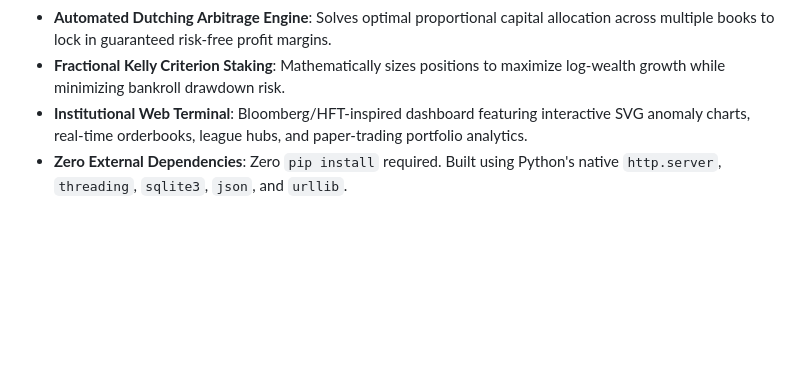
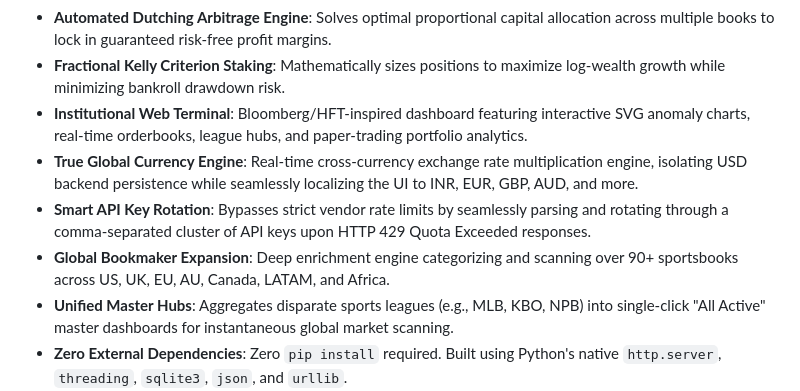
Before and after one commit to ND014/edgepulse, a Markdown page: README.md, the part around the change. Drawn GitHub-style; blank space fills up the shorter version.

Commit message:
docs: Update README with new Global Currency Engine, API Rotation, and Master Hub features

```diff
--- a/README.md
+++ b/README.md
@@ -19,6 +19,10 @@ Designed with **zero external pip dependencies** — powered entirely by the Pyt
 - **Automated Dutching Arbitrage Engine**: Solves optimal proportional capital allocation across multiple books to lock in guaranteed risk-free profit margins.
 - **Fractional Kelly Criterion Staking**: Mathematically sizes positions to maximize log-wealth growth while minimizing bankroll drawdown risk.
 - **Institutional Web Terminal**: Bloomberg/HFT-inspired dashboard featuring interactive SVG anomaly charts, real-time orderbooks, league hubs, and paper-trading portfolio analytics.
+- **True Global Currency Engine**: Real-time cross-currency exchange rate multiplication engine, isolating USD backend persistence while seamlessly localizing the UI to INR, EUR, GBP, AUD, and more.
+- **Smart API Key Rotation**: Bypasses strict vendor rate limits by seamlessly parsing and rotating through a comma-separated cluster of API keys upon HTTP 429 Quota Exceeded responses.
+- **Global Bookmaker Expansion**: Deep enrichment engine categorizing and scanning over 90+ sportsbooks across US, UK, EU, AU, Canada, LATAM, and Africa.
+- **Unified Master Hubs**: Aggregates disparate sports leagues (e.g., MLB, KBO, NPB) into single-click "All Active" master dashboards for instantaneous global market scanning.
 - **Zero External Dependencies**: Zero `pip install` required. Built using Python's native `http.server`, `threading`, `sqlite3`, `json`, and `urllib`.
 - **Automated Webhook Dispatch**: Configurable real-time notifications to Discord and Telegram for detected anomalies exceeding custom edge thresholds.
 - **30/30 Automated Unit Tests**: Comprehensive test suite covering odds conversions, devigging mathematics, Dutching arbitrage models, entity resolution, and HTTP API endpoints.
```
